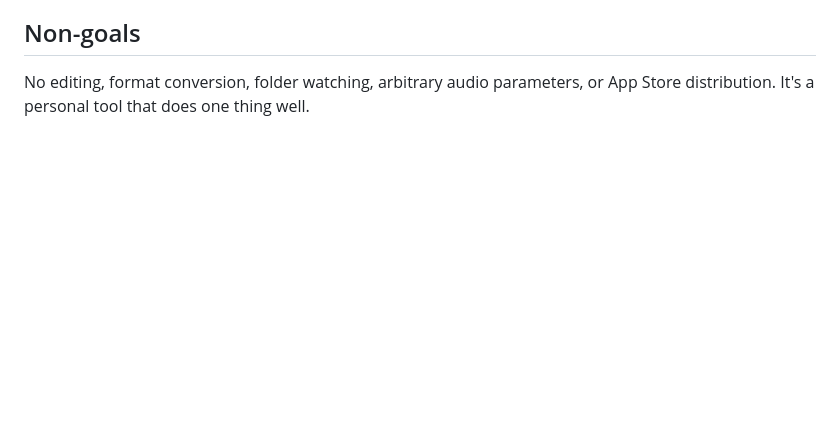
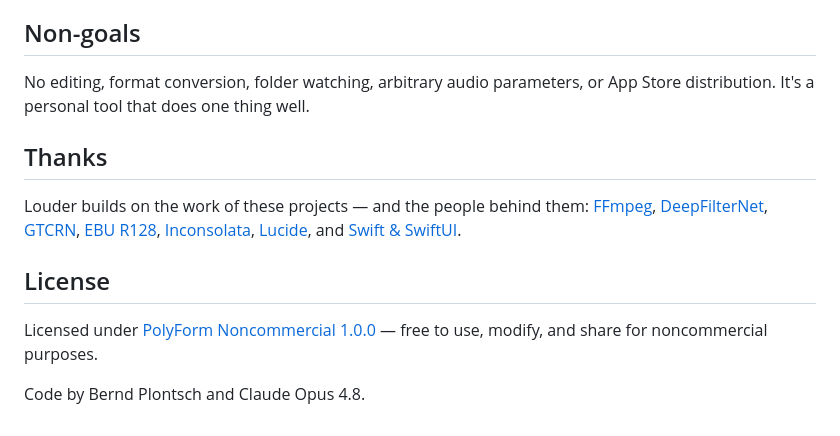
Before and after one commit to berndpl/Louder, a Markdown page: README.md, the part around the change. Rendered like a GitHub page; blank space fills up the shorter version.

Commit message:
README: add Thanks (credits) and License (PolyForm Noncommercial) sections
Mirrors the devlog's Thank you list and license/credit footer.

Co-authored-by: Copilot <223556219+Copilot@users.noreply.github.com>

```diff
--- a/README.md
+++ b/README.md
@@ -77,3 +77,13 @@ A Shortcuts Quick Action was tried first and abandoned: Quick Actions run inside
 ## Non-goals
 
 No editing, format conversion, folder watching, arbitrary audio parameters, or App Store distribution. It's a personal tool that does one thing well.
+
+## Thanks
+
+Louder builds on the work of these projects — and the people behind them: [FFmpeg](https://ffmpeg.org), [DeepFilterNet](https://github.com/Rikorose/DeepFilterNet), [GTCRN](https://github.com/Xiaobin-Rong/gtcrn), [EBU R128](https://tech.ebu.ch/publications/r128), [Inconsolata](https://github.com/googlefonts/Inconsolata), [Lucide](https://lucide.dev), and [Swift &amp; SwiftUI](https://www.swift.org).
+
+## License
+
+Licensed under [PolyForm Noncommercial 1.0.0](LICENSE) — free to use, modify, and share for noncommercial purposes.
+
+Code by Bernd Plontsch and Claude Opus 4.8.
```
